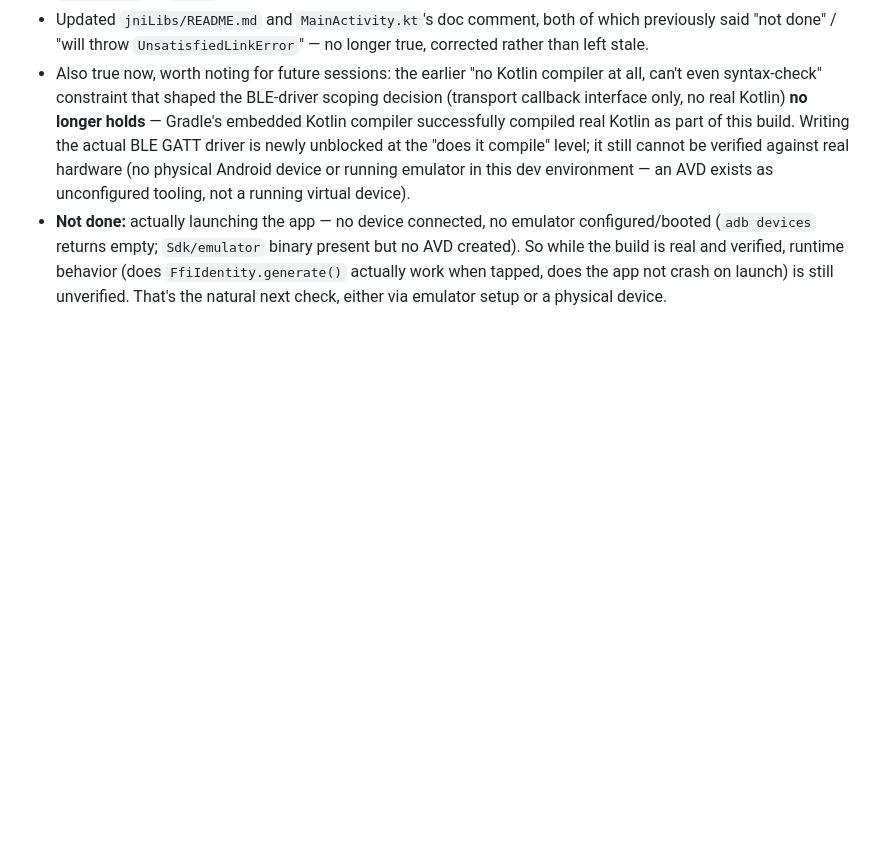
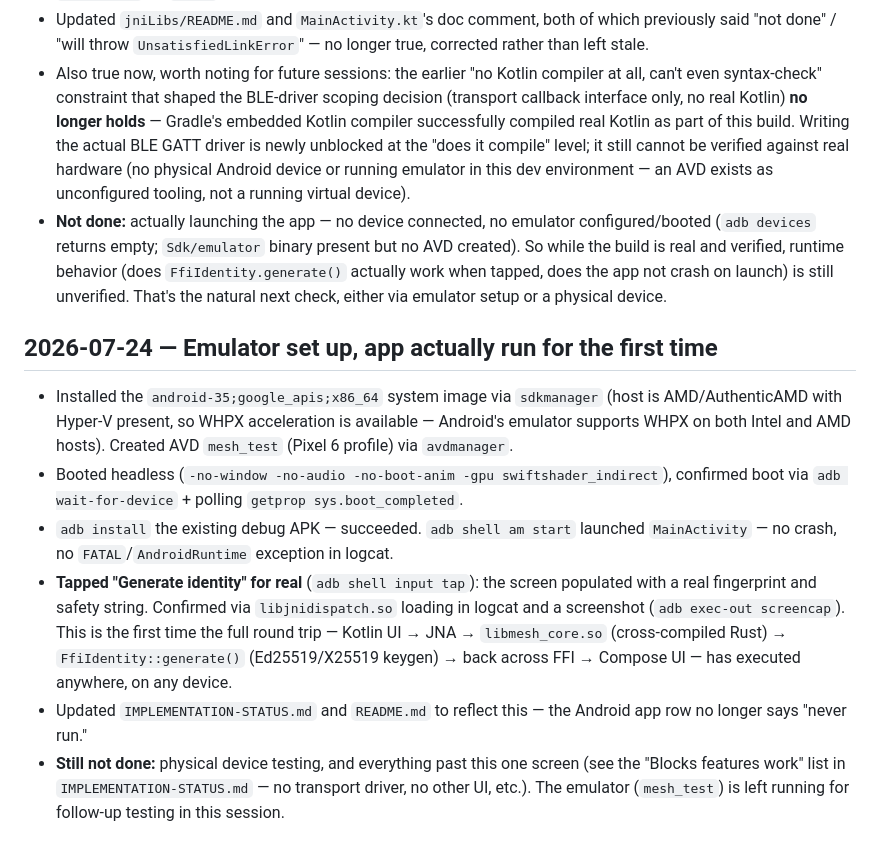
Before and after one commit to betarcomms/project-mesh, a Markdown page: docs/PROGRESS.md, the part around the change. Rendered like a GitHub page; blank space fills up the shorter version.

Commit message:
Android app verified running on emulator: identity gen works end to end
Set up AVD (API 35, x86_64, google_apis), booted headless, installed and
launched the debug APK, tapped Generate identity for real. Confirms the
full Kotlin -> JNA -> libmesh_core.so -> Rust FFI round trip works, not
just that it compiles.

```diff
--- a/docs/PROGRESS.md
+++ b/docs/PROGRESS.md
@@ -517,3 +517,24 @@ Newest entry at the bottom (chronological), each dated.
   build is real and verified, runtime behavior (does `FfiIdentity.generate()` actually work when
   tapped, does the app not crash on launch) is still unverified. That's the natural next check,
   either via emulator setup or a physical device.
+
+## 2026-07-24 — Emulator set up, app actually run for the first time
+
+- Installed the `android-35;google_apis;x86_64` system image via `sdkmanager` (host is
+  AMD/AuthenticAMD with Hyper-V present, so WHPX acceleration is available — Android's emulator
+  supports WHPX on both Intel and AMD hosts). Created AVD `mesh_test` (Pixel 6 profile) via
+  `avdmanager`.
+- Booted headless (`-no-window -no-audio -no-boot-anim -gpu swiftshader_indirect`), confirmed
+  boot via `adb wait-for-device` + polling `getprop sys.boot_completed`.
+- `adb install` the existing debug APK — succeeded. `adb shell am start` launched
+  `MainActivity` — no crash, no `FATAL`/`AndroidRuntime` exception in logcat.
+- **Tapped "Generate identity" for real** (`adb shell input tap`): the screen populated with a
+  real fingerprint and safety string. Confirmed via `libjnidispatch.so` loading in logcat and a
+  screenshot (`adb exec-out screencap`). This is the first time the full round trip — Kotlin UI
+  → JNA → `libmesh_core.so` (cross-compiled Rust) → `FfiIdentity::generate()` (Ed25519/X25519
+  keygen) → back across FFI → Compose UI — has executed anywhere, on any device.
+- Updated `IMPLEMENTATION-STATUS.md` and `README.md` to reflect this — the Android app row no
+  longer says "never run."
+- **Still not done:** physical device testing, and everything past this one screen (see the
+  "Blocks features work" list in `IMPLEMENTATION-STATUS.md` — no transport driver, no other UI,
+  etc.). The emulator (`mesh_test`) is left running for follow-up testing in this session.
```
Also changed, not shown: README.md (+3 -3 lines), docs/IMPLEMENTATION-STATUS.md (+1 -1 lines).
